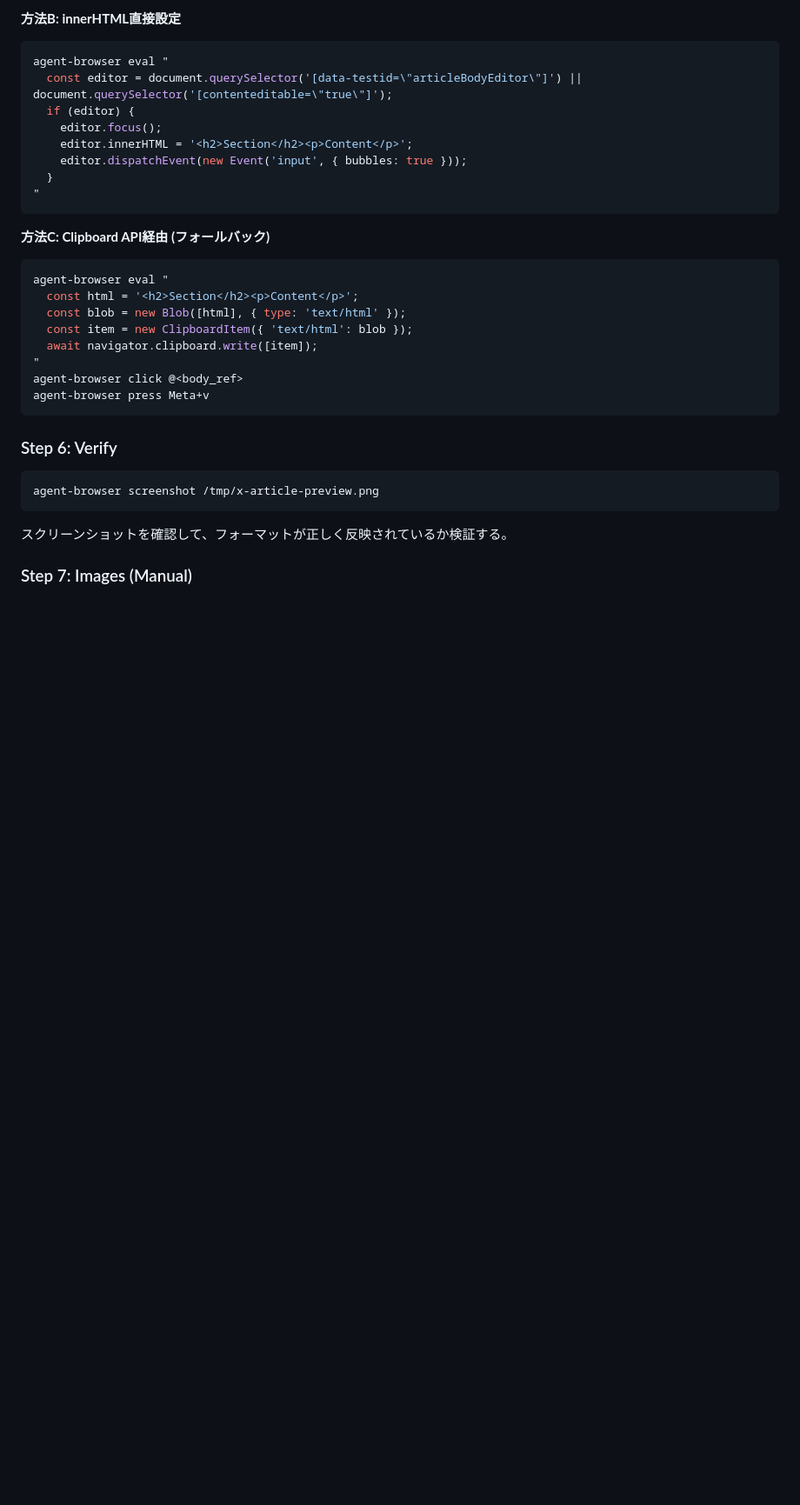
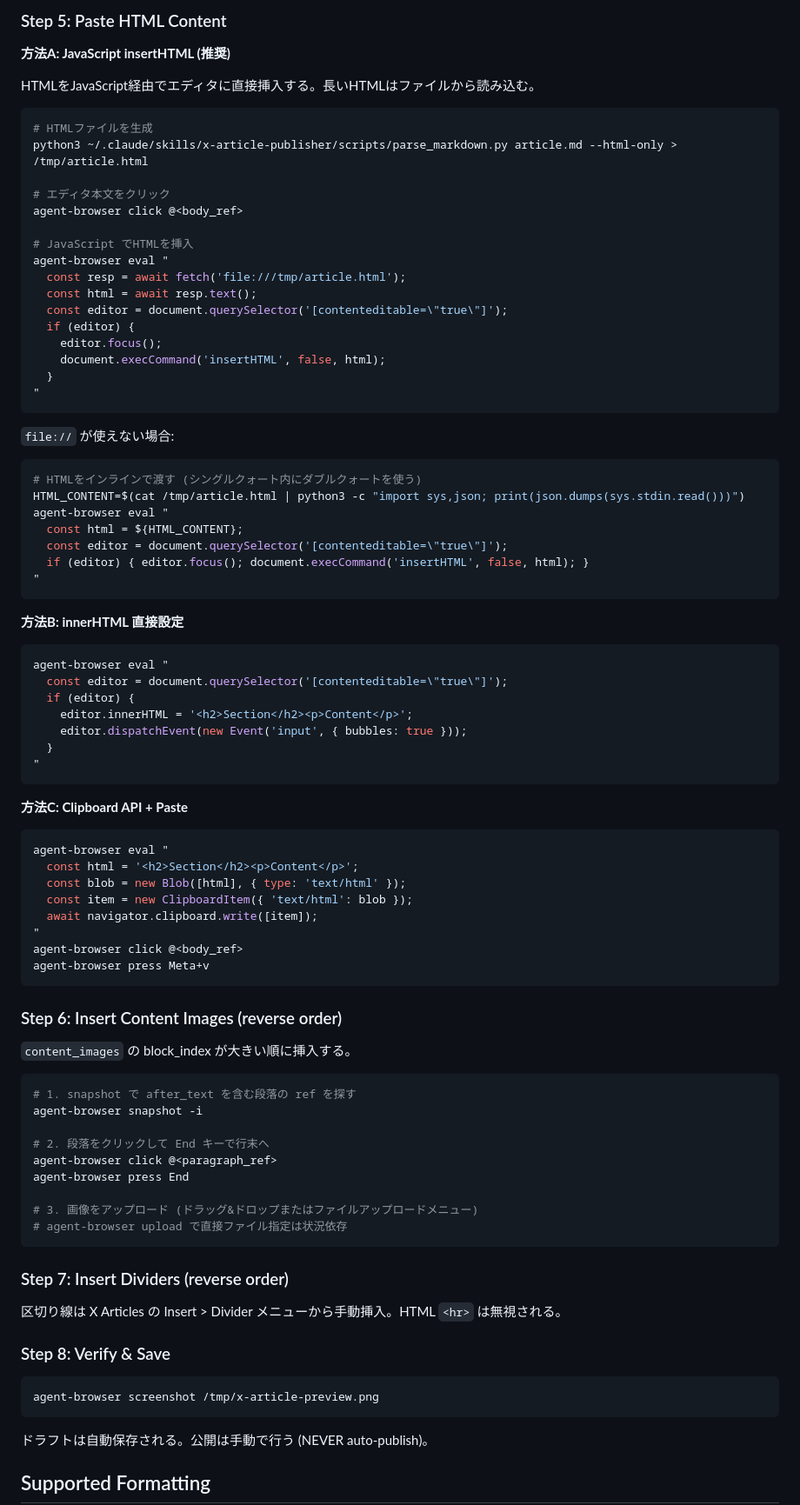
Before and after one commit to r1cA18/dotfiles, a Markdown page: skills/x-article-publisher/SKILL.md, the part around one of its changes. Shown at 87% size. Rendered like a GitHub page; blank space fills up the shorter version.

````diff
--- a/skills/x-article-publisher/SKILL.md
+++ b/skills/x-article-publisher/SKILL.md
@@ -73,19 +101,55 @@ agent-browser eval "document.execCommand('insertHTML', false, '<h2>Section</h2><
 ```
 
-**方法B: innerHTML直接設定**
+### Step 5: Paste HTML Content
+
+**方法A: JavaScript insertHTML (推奨)**
+
+HTMLをJavaScript経由でエディタに直接挿入する。長いHTMLはファイルから読み込む。
+
+```bash
+# HTMLファイルを生成
+python3 ~/.claude/skills/x-article-publisher/scripts/parse_markdown.py article.md --html-only > /tmp/article.html
+
+# エディタ本文をクリック
+agent-browser click @<body_ref>
+
+# JavaScript でHTMLを挿入
+agent-browser eval "
+  const resp = await fetch('file:///tmp/article.html');
+  const html = await resp.text();
+  const editor = document.querySelector('[contenteditable=\"true\"]');
+  if (editor) {
+    editor.focus();
+    document.execCommand('insertHTML', false, html);
+  }
+"
+```
+
+`file://` が使えない場合:
+
+```bash
+# HTMLをインラインで渡す (シングルクォート内にダブルクォートを使う)
+HTML_CONTENT=$(cat /tmp/article.html | python3 -c "import sys,json; print(json.dumps(sys.stdin.read()))")
+agent-browser eval "
+  const html = ${HTML_CONTENT};
+  const editor = document.querySelector('[contenteditable=\"true\"]');
+  if (editor) { editor.focus(); document.execCommand('insertHTML', false, html); }
+"
+```
+
+**方法B: innerHTML 直接設定**
 
 ```bash
 agent-browser eval "
-  const editor = document.querySelector('[data-testid=\"articleBodyEditor\"]') || document.querySelector('[contenteditable=\"true\"]');
+  const editor = document.querySelector('[contenteditable=\"true\"]');
   if (editor) {
-    editor.focus();
     editor.innerHTML = '<h2>Section</h2><p>Content</p>';
     editor.dispatchEvent(new Event('input', { bubbles: true }));
   }
 "
 ```
 
-**方法C: Clipboard API経由 (フォールバック)**
+**方法C: Clipboard API + Paste**
 
 ```bash
 agent-browser eval "
@@ -98,13 +162,33 @@ agent-browser click @<body_ref>
 agent-browser press Meta+v
 ```
 
-### Step 6: Verify
+### Step 6: Insert Content Images (reverse order)
+
+`content_images` の block_index が大きい順に挿入する。
+
+```bash
+# 1. snapshot で after_text を含む段落の ref を探す
+agent-browser snapshot -i
+
+# 2. 段落をクリックして End キーで行末へ
+agent-browser click @<paragraph_ref>
+agent-browser press End
+
+# 3. 画像をアップロード (ドラッグ&ドロップまたはファイルアップロードメニュー)
+# agent-browser upload で直接ファイル指定は状況依存
+```
+
+### Step 7: Insert Dividers (reverse order)
+
+区切り線は X Articles の Insert > Divider メニューから手動挿入。HTML `<hr>` は無視される。
+
+### Step 8: Verify & Save
 
 ```bash
 agent-browser screenshot /tmp/x-article-preview.png
 ```
 
-スクリーンショットを確認して、フォーマットが正しく反映されているか検証する。
+ドラフトは自動保存される。公開は手動で行う (NEVER auto-publish)。
 
-### Step 7: Images (Manual)
+## Supported Formatting
 
````
Also changed, not shown: other parts of skills/x-article-publisher/SKILL.md (+70 -48 lines).
